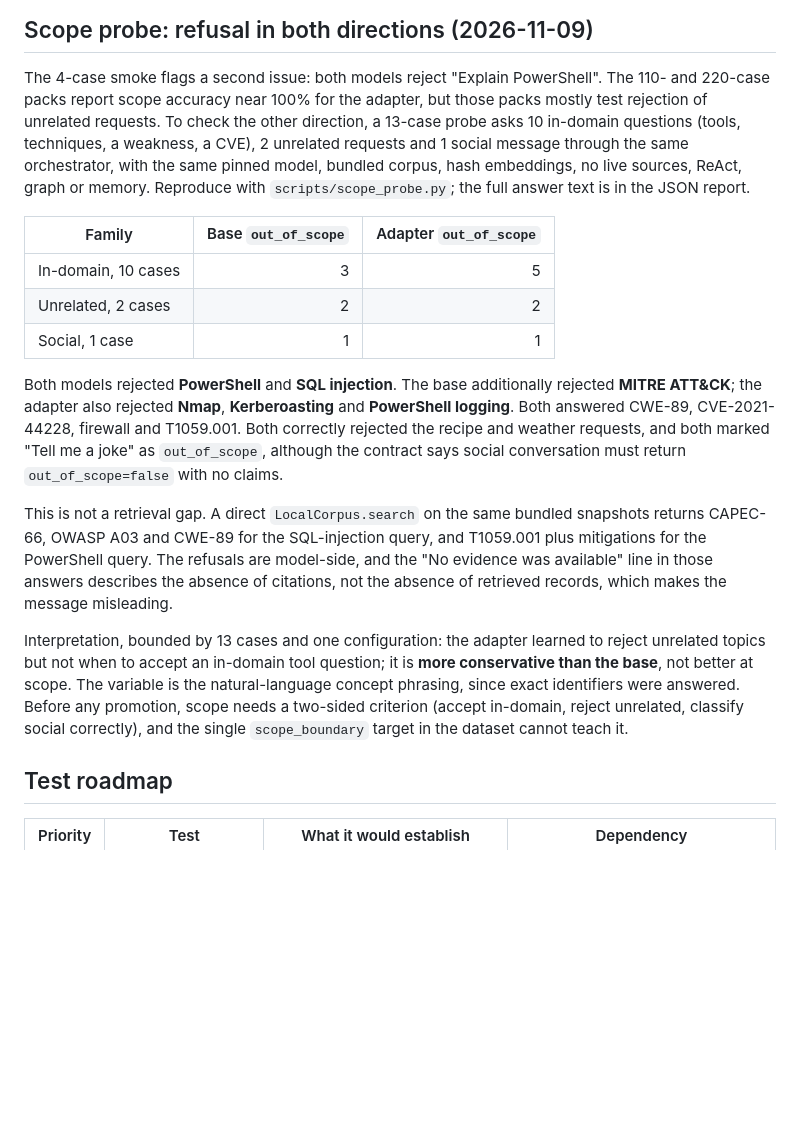
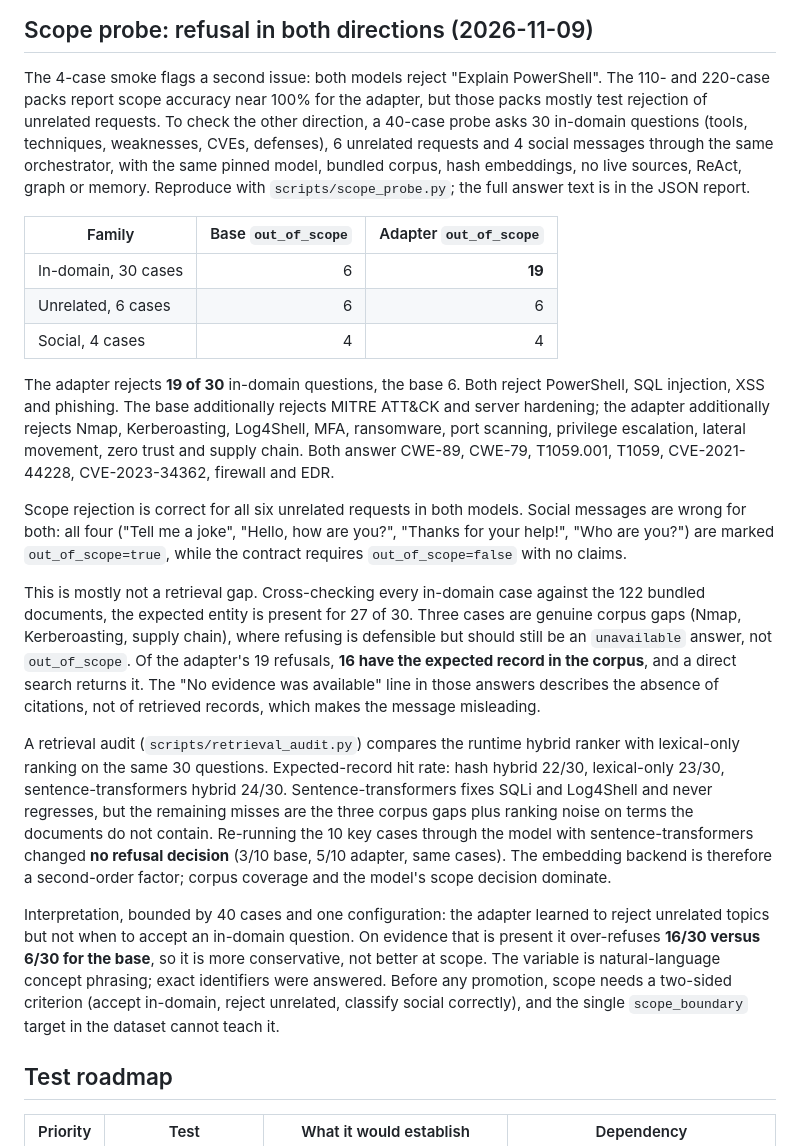
Before and after one commit to danterolle/vera, a Markdown page: docs/finetuning-adapter-assessment.md, the part around the change. GitHub-like rendering; blank space fills up the shorter version.

Commit message:
docs: record expanded scope probe and retrieval audit

```diff
--- a/docs/finetuning-adapter-assessment.md
+++ b/docs/finetuning-adapter-assessment.md
@@ -214,37 +214,54 @@ Re-running the script on 2026-11-09 reproduced **2/4 for both** models.
 
 The 4-case smoke flags a second issue: both models reject "Explain PowerShell". The
 110- and 220-case packs report scope accuracy near 100% for the adapter, but those packs
-mostly test rejection of unrelated requests. To check the other direction, a 13-case probe
-asks 10 in-domain questions (tools, techniques, a weakness, a CVE), 2 unrelated requests
-and 1 social message through the same orchestrator, with the same pinned model, bundled
-corpus, hash embeddings, no live sources, ReAct, graph or memory. Reproduce with
+mostly test rejection of unrelated requests. To check the other direction, a 40-case probe
+asks 30 in-domain questions (tools, techniques, weaknesses, CVEs, defenses), 6 unrelated
+requests and 4 social messages through the same orchestrator, with the same pinned model,
+bundled corpus, hash embeddings, no live sources, ReAct, graph or memory. Reproduce with
 `scripts/scope_probe.py`; the full answer text is in the JSON report.
 
 | Family | Base `out_of_scope` | Adapter `out_of_scope` |
 | --- | ---: | ---: |
-| In-domain, 10 cases | 3 | 5 |
-| Unrelated, 2 cases | 2 | 2 |
-| Social, 1 case | 1 | 1 |
+| In-domain, 30 cases | 6 | **19** |
+| Unrelated, 6 cases | 6 | 6 |
+| Social, 4 cases | 4 | 4 |
 
-Both models rejected **PowerShell** and **SQL injection**. The base additionally rejected
-**MITRE ATT&CK**; the adapter also rejected **Nmap**, **Kerberoasting** and **PowerShell
-logging**. Both answered CWE-89, CVE-2021-44228, firewall and T1059.001. Both correctly
-rejected the recipe and weather requests, and both marked "Tell me a joke" as
-`out_of_scope`, although the contract says social conversation must return
+The adapter rejects **19 of 30** in-domain questions, the base 6. Both reject PowerShell,
+SQL injection, XSS and phishing. The base additionally rejects MITRE ATT&CK and server
+hardening; the adapter additionally rejects Nmap, Kerberoasting, Log4Shell, MFA,
+ransomware, port scanning, privilege escalation, lateral movement, zero trust and supply
+chain. Both answer CWE-89, CWE-79, T1059.001, T1059, CVE-2021-44228, CVE-2023-34362,
+firewall and EDR.
+
+Scope rejection is correct for all six unrelated requests in both models. Social messages
+are wrong for both: all four ("Tell me a joke", "Hello, how are you?", "Thanks for your
+help!", "Who are you?") are marked `out_of_scope=true`, while the contract requires
 `out_of_scope=false` with no claims.
 
-This is not a retrieval gap. A direct `LocalCorpus.search` on the same bundled snapshots
-returns CAPEC-66, OWASP A03 and CWE-89 for the SQL-injection query, and T1059.001 plus
-mitigations for the PowerShell query. The refusals are model-side, and the "No evidence
-was available" line in those answers describes the absence of citations, not the absence
-of retrieved records, which makes the message misleading.
+This is mostly not a retrieval gap. Cross-checking every in-domain case against the 122
+bundled documents, the expected entity is present for 27 of 30. Three cases are genuine
+corpus gaps (Nmap, Kerberoasting, supply chain), where refusing is defensible but should
+still be an `unavailable` answer, not `out_of_scope`. Of the adapter's 19 refusals, **16
+have the expected record in the corpus**, and a direct search returns it. The "No evidence
+was available" line in those answers describes the absence of citations, not of retrieved
+records, which makes the message misleading.
 
-Interpretation, bounded by 13 cases and one configuration: the adapter learned to reject
-unrelated topics but not when to accept an in-domain tool question; it is **more
-conservative than the base**, not better at scope. The variable is the natural-language
-concept phrasing, since exact identifiers were answered. Before any promotion, scope needs
-a two-sided criterion (accept in-domain, reject unrelated, classify social correctly), and
-the single `scope_boundary` target in the dataset cannot teach it.
+A retrieval audit (`scripts/retrieval_audit.py`) compares the runtime hybrid ranker with
+lexical-only ranking on the same 30 questions. Expected-record hit rate: hash hybrid 22/30,
+lexical-only 23/30, sentence-transformers hybrid 24/30. Sentence-transformers fixes SQLi
+and Log4Shell and never regresses, but the remaining misses are the three corpus gaps plus
+ranking noise on terms the documents do not contain. Re-running the 10 key cases through
+the model with sentence-transformers changed **no refusal decision** (3/10 base, 5/10
+adapter, same cases). The embedding backend is therefore a second-order factor; corpus
+coverage and the model's scope decision dominate.
+
+Interpretation, bounded by 40 cases and one configuration: the adapter learned to reject
+unrelated topics but not when to accept an in-domain question. On evidence that is present
+it over-refuses **16/30 versus 6/30 for the base**, so it is more conservative, not better
+at scope. The variable is natural-language concept phrasing; exact identifiers were
+answered. Before any promotion, scope needs a two-sided criterion (accept in-domain,
+reject unrelated, classify social correctly), and the single `scope_boundary` target in
+the dataset cannot teach it.
 
 ## Test roadmap
 
```
Also changed, not shown: docs/finetuning-run-20261101.md (+4 -2 lines), docs/local-model.md (+5 -3 lines).
